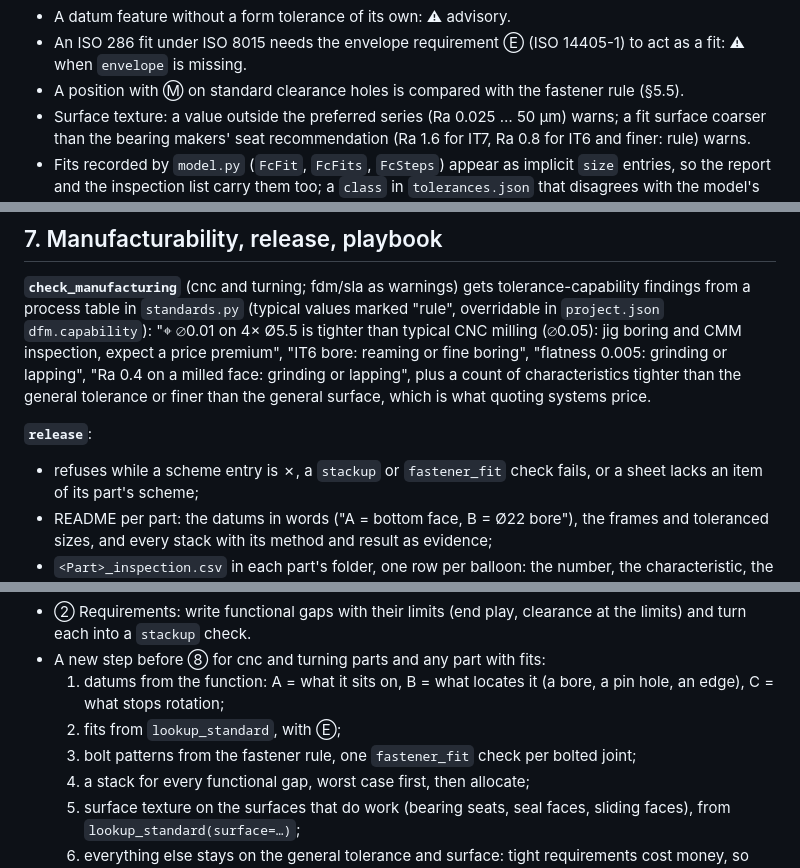
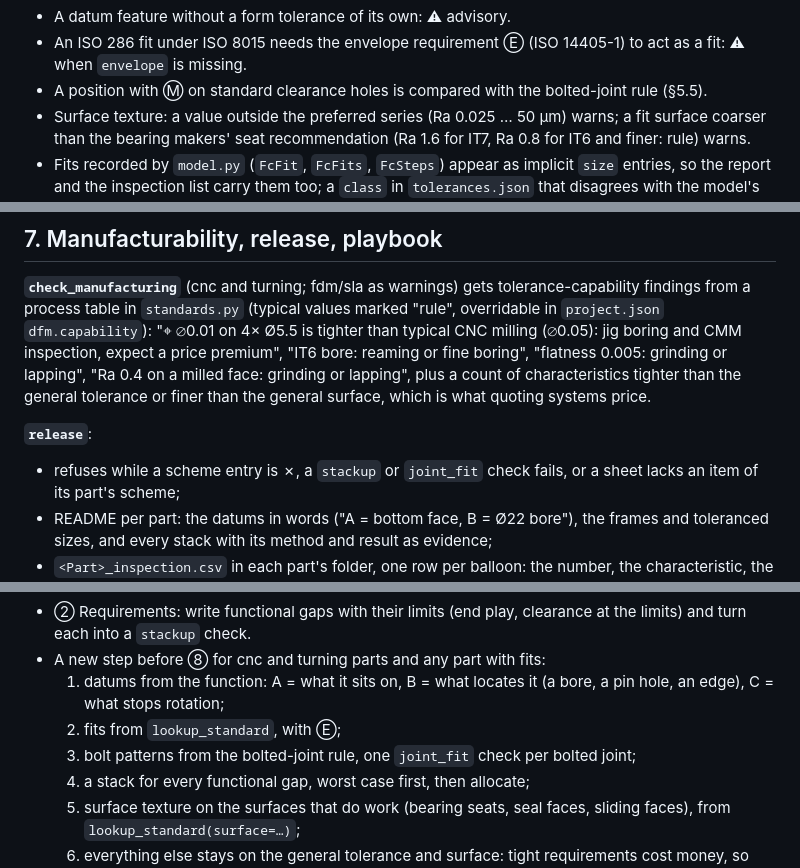
Before and after one commit to matthew018987/free-cad-mcp, a Markdown page: docs/tolerancing-plan.md, 3 parts joined by grey strips. Drawn GitHub-style.

```diff
--- a/docs/tolerancing-plan.md
+++ b/docs/tolerancing-plan.md
@@ -169,7 +169,7 @@ Rules (a data table in `tolerancing.py`, so each finding names its rule):
 - An ISO 286 fit under ISO 8015 needs the envelope requirement Ⓔ
   (ISO 14405-1) to act as a fit: ⚠ when `envelope` is missing.
 - A position with Ⓜ on standard clearance holes is compared with the
-  fastener rule (§5.5).
+  bolted-joint rule (§5.5).
 - Surface texture: a value outside the preferred series (Ra 0.025 … 50 µm)
   warns; a fit surface coarser than the bearing makers' seat recommendation
   (Ra 1.6 for IT7, Ra 0.8 for IT6 and finer: rule) warns.
@@ -355,7 +355,7 @@ than the general tolerance or finer than the general surface, which is what
 quoting systems price.
 
 **`release`**:
-- refuses while a scheme entry is ✗, a `stackup` or `fastener_fit` check
+- refuses while a scheme entry is ✗, a `stackup` or `joint_fit` check
   fails, or a sheet lacks an item of its part's scheme;
 - README per part: the datums in words ("A = bottom face, B = Ø22 bore"),
   the frames and toleranced sizes, and every stack with its method and result
@@ -376,7 +376,7 @@ quoting systems price.
   1. datums from the function: A = what it sits on, B = what locates it (a
      bore, a pin hole, an edge), C = what stops rotation;
   2. fits from `lookup_standard`, with Ⓔ;
-  3. bolt patterns from the fastener rule, one `fastener_fit` check per
+  3. bolt patterns from the bolted-joint rule, one `joint_fit` check per
      bolted joint;
   4. a stack for every functional gap, worst case first, then allocate;
   5. surface texture on the surfaces that do work (bearing seats, seal
```
Also changed, not shown: other parts of docs/tolerancing-plan.md (+14 -12 lines).
